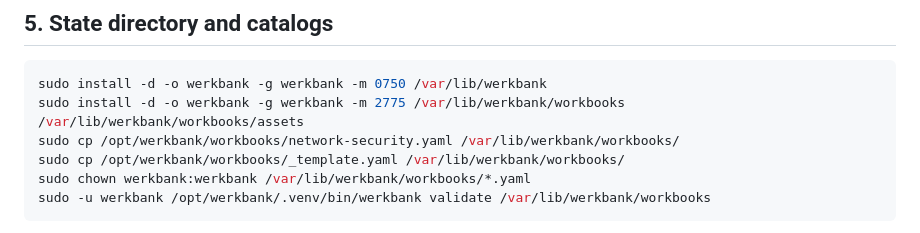
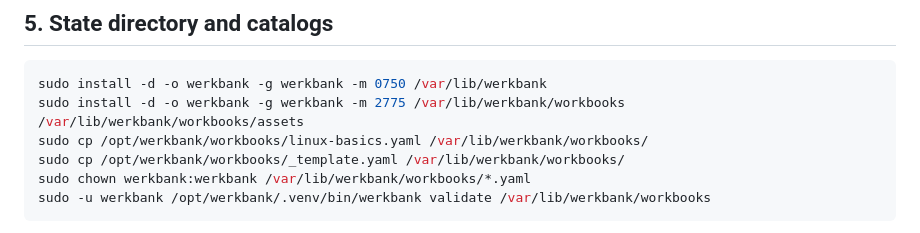
Before and after one commit to MajorMaxdom/azubi-werkbank, a Markdown page: deploy/README.md, the part around the change. GitHub-like rendering.

````diff
--- a/deploy/README.md
+++ b/deploy/README.md
@@ -127,7 +127,7 @@ of every form and autosave request.
 ```sh
 sudo install -d -o werkbank -g werkbank -m 0750 /var/lib/werkbank
 sudo install -d -o werkbank -g werkbank -m 2775 /var/lib/werkbank/workbooks /var/lib/werkbank/workbooks/assets
-sudo cp /opt/werkbank/workbooks/network-security.yaml /var/lib/werkbank/workbooks/
+sudo cp /opt/werkbank/workbooks/linux-basics.yaml /var/lib/werkbank/workbooks/
 sudo cp /opt/werkbank/workbooks/_template.yaml /var/lib/werkbank/workbooks/
 sudo chown werkbank:werkbank /var/lib/werkbank/workbooks/*.yaml
 sudo -u werkbank /opt/werkbank/.venv/bin/werkbank validate /var/lib/werkbank/workbooks
````
Also changed, not shown: README.md (+2 -2 lines), docs/AUTHORING.md (+2 -2 lines).
